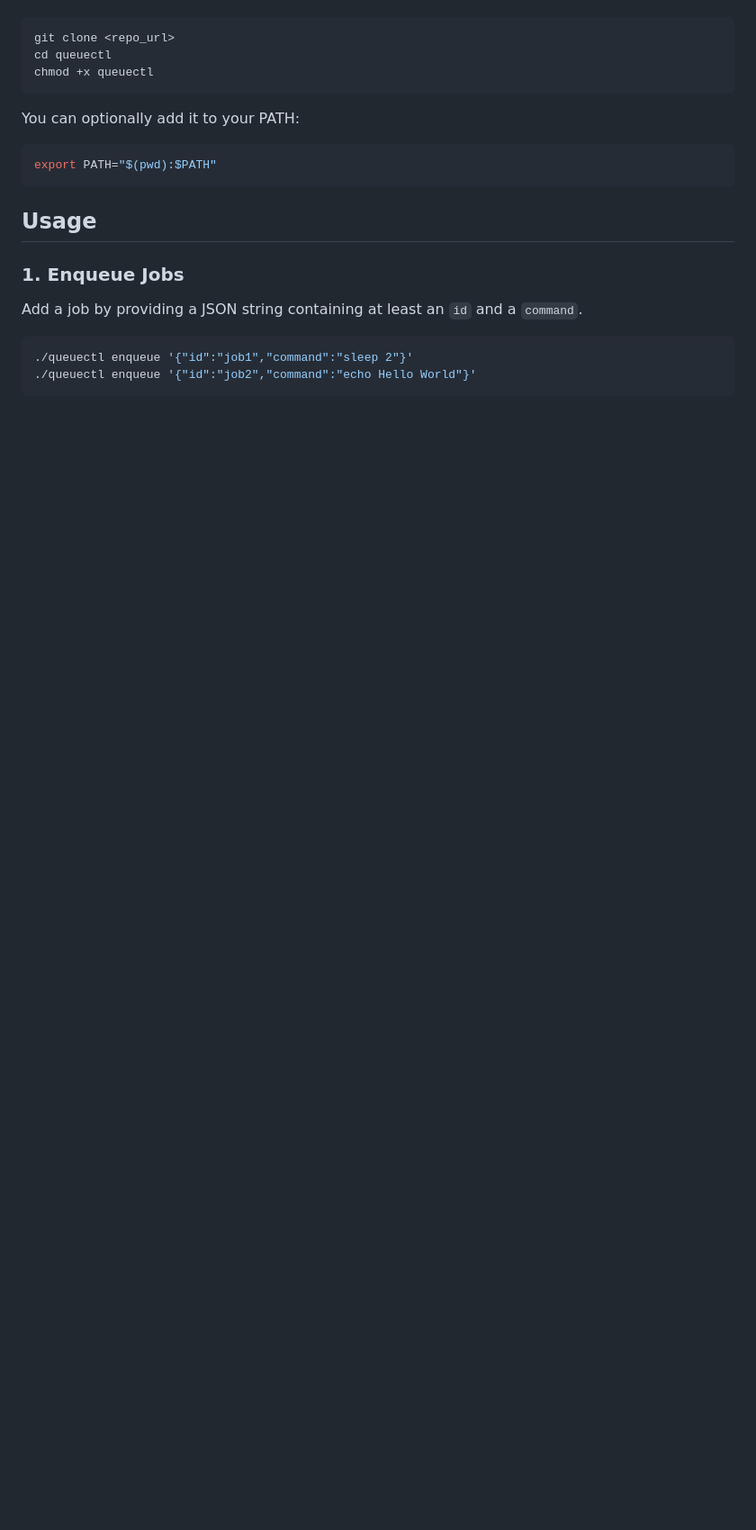
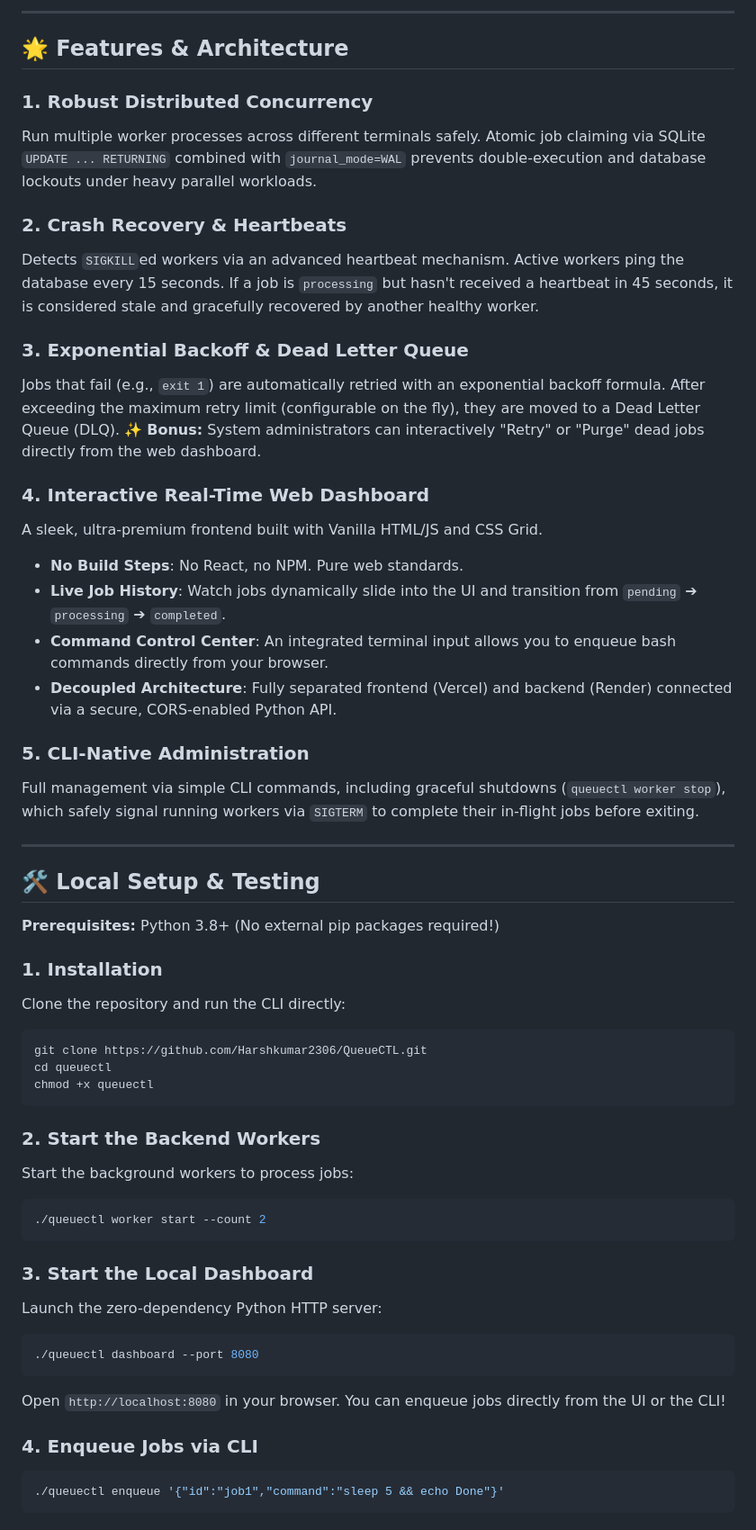
Before and after one commit to Harshkumar2306/QueueCTL, a Markdown page: README.md, the part around one of its changes. Shown at 90% size. Drawn GitHub-style; blank space fills up the shorter version.

Commit message:
docs: rewrite README with premium architecture diagrams and deployment links

````diff
--- a/README.md
+++ b/README.md
@@ -21,20 +43,56 @@ Clone the repository and run the CLI directly from the root:
+---
+
+## 🌟 Features & Architecture
+
+### 1. Robust Distributed Concurrency
+Run multiple worker processes across different terminals safely. Atomic job claiming via SQLite `UPDATE ... RETURNING` combined with `journal_mode=WAL` prevents double-execution and database lockouts under heavy parallel workloads.
+
+### 2. Crash Recovery & Heartbeats
+Detects `SIGKILL`ed workers via an advanced heartbeat mechanism. Active workers ping the database every 15 seconds. If a job is `processing` but hasn't received a heartbeat in 45 seconds, it is considered stale and gracefully recovered by another healthy worker.
+
+### 3. Exponential Backoff & Dead Letter Queue
+Jobs that fail (e.g., `exit 1`) are automatically retried with an exponential backoff formula. After exceeding the maximum retry limit (configurable on the fly), they are moved to a Dead Letter Queue (DLQ).
+✨ **Bonus:** System administrators can interactively "Retry" or "Purge" dead jobs directly from the web dashboard.
+
+### 4. Interactive Real-Time Web Dashboard
+A sleek, ultra-premium frontend built with Vanilla HTML/JS and CSS Grid.
+- **No Build Steps**: No React, no NPM. Pure web standards.
+- **Live Job History**: Watch jobs dynamically slide into the UI and transition from `pending` ➔ `processing` ➔ `completed`.
+- **Command Control Center**: An integrated terminal input allows you to enqueue bash commands directly from your browser.
+- **Decoupled Architecture**: Fully separated frontend (Vercel) and backend (Render) connected via a secure, CORS-enabled Python API.
+
+### 5. CLI-Native Administration
+Full management via simple CLI commands, including graceful shutdowns (`queuectl worker stop`), which safely signal running workers via `SIGTERM` to complete their in-flight jobs before exiting.
+
+---
+
+## 🛠️ Local Setup & Testing
+
+**Prerequisites:** Python 3.8+ (No external pip packages required!)
+
+### 1. Installation
+Clone the repository and run the CLI directly:
 ```bash
-git clone <repo_url>
+git clone https://github.com/Harshkumar2306/QueueCTL.git
 cd queuectl
 chmod +x queuectl
 ```
 
-You can optionally add it to your PATH:
+### 2. Start the Backend Workers
+Start the background workers to process jobs:
 ```bash
-export PATH="$(pwd):$PATH"
+./queuectl worker start --count 2
 ```
 
-## Usage
+### 3. Start the Local Dashboard
+Launch the zero-dependency Python HTTP server:
+```bash
+./queuectl dashboard --port 8080
+```
+Open `http://localhost:8080` in your browser. You can enqueue jobs directly from the UI or the CLI!
 
-### 1. Enqueue Jobs
-Add a job by providing a JSON string containing at least an `id` and a `command`.
+### 4. Enqueue Jobs via CLI
 ```bash
-./queuectl enqueue '{"id":"job1","command":"sleep 2"}'
-./queuectl enqueue '{"id":"job2","command":"echo Hello World"}'
+./queuectl enqueue '{"id":"job1","command":"sleep 5 && echo Done"}'
 ```
 
````
Also changed, not shown: other parts of README.md (+92 -66 lines).
